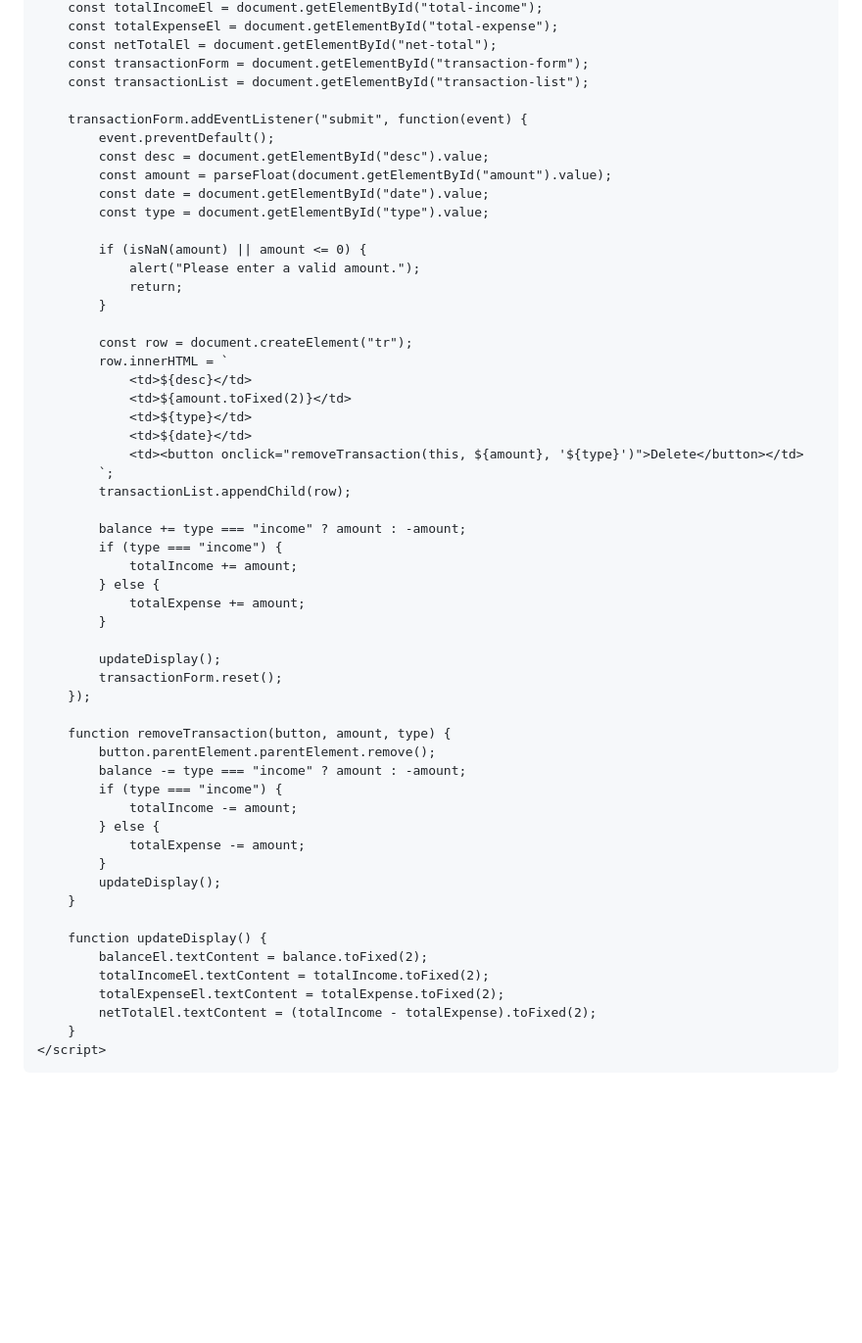
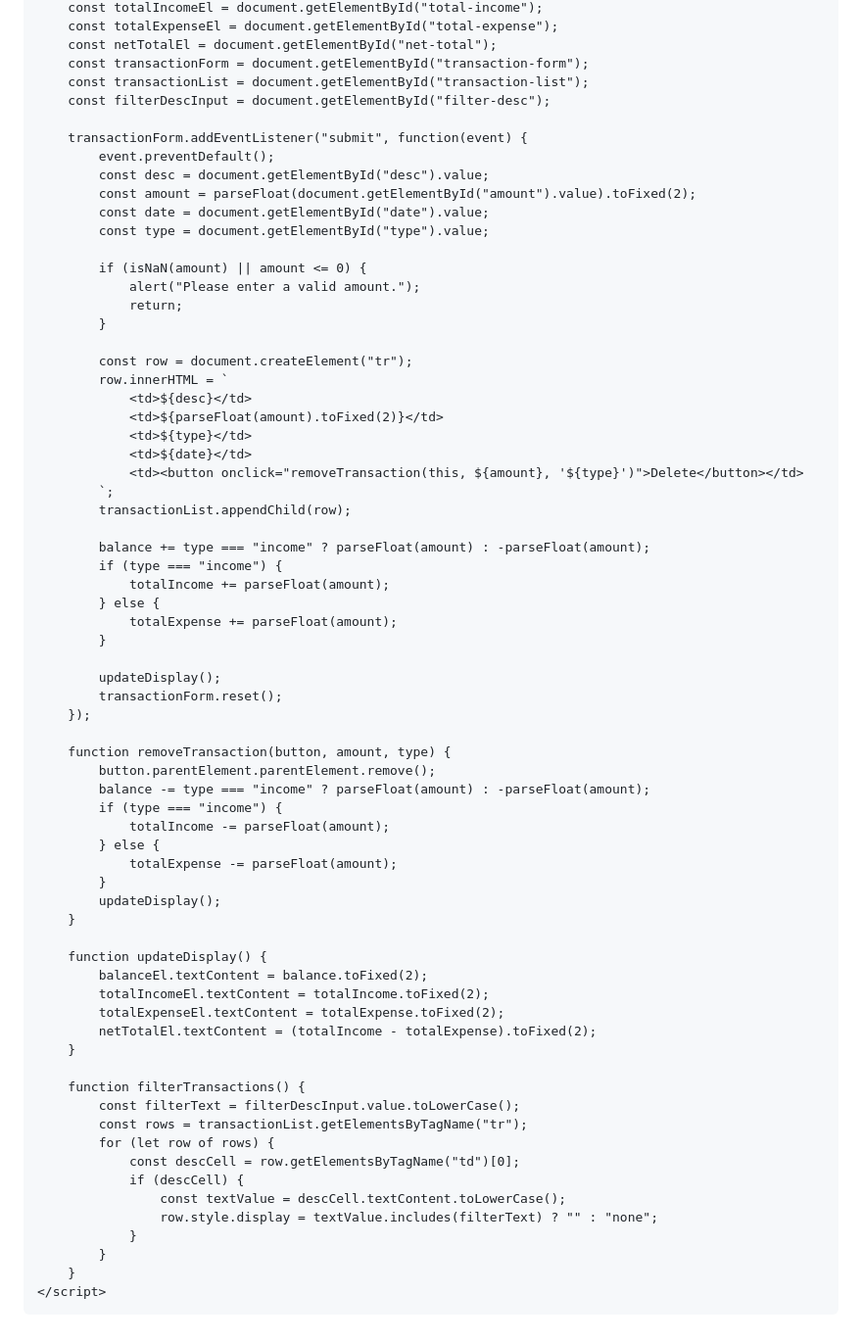
Before and after one commit to OrganicBread717/financetracker.github.io, a Markdown page: README.md, the part around one of its changes. Shown at 98% size. GitHub-like rendering; blank space fills up the shorter version.

```diff
--- a/README.md
+++ b/README.md
@@ -69,11 +73,12 @@
         const netTotalEl = document.getElementById("net-total");
         const transactionForm = document.getElementById("transaction-form");
         const transactionList = document.getElementById("transaction-list");
+        const filterDescInput = document.getElementById("filter-desc");
 
         transactionForm.addEventListener("submit", function(event) {
             event.preventDefault();
             const desc = document.getElementById("desc").value;
-            const amount = parseFloat(document.getElementById("amount").value);
+            const amount = parseFloat(document.getElementById("amount").value).toFixed(2);
             const date = document.getElementById("date").value;
             const type = document.getElementById("type").value;
 
@@ -85,18 +90,18 @@
             const row = document.createElement("tr");
             row.innerHTML = `
                 <td>${desc}</td>
-                <td>${amount.toFixed(2)}</td>
+                <td>${parseFloat(amount).toFixed(2)}</td>
                 <td>${type}</td>
                 <td>${date}</td>
                 <td><button onclick="removeTransaction(this, ${amount}, '${type}')">Delete</button></td>
             `;
             transactionList.appendChild(row);
 
-            balance += type === "income" ? amount : -amount;
+            balance += type === "income" ? parseFloat(amount) : -parseFloat(amount);
             if (type === "income") {
-                totalIncome += amount;
+                totalIncome += parseFloat(amount);
             } else {
-                totalExpense += amount;
+                totalExpense += parseFloat(amount);
             }
 
             updateDisplay();
@@ -105,11 +110,11 @@
 
         function removeTransaction(button, amount, type) {
             button.parentElement.parentElement.remove();
-            balance -= type === "income" ? amount : -amount;
+            balance -= type === "income" ? parseFloat(amount) : -parseFloat(amount);
             if (type === "income") {
-                totalIncome -= amount;
+                totalIncome -= parseFloat(amount);
             } else {
-                totalExpense -= amount;
+                totalExpense -= parseFloat(amount);
             }
             updateDisplay();
         }
@@ -120,6 +125,18 @@
             totalExpenseEl.textContent = totalExpense.toFixed(2);
             netTotalEl.textContent = (totalIncome - totalExpense).toFixed(2);
         }
+
+        function filterTransactions() {
+            const filterText = filterDescInput.value.toLowerCase();
+            const rows = transactionList.getElementsByTagName("tr");
+            for (let row of rows) {
+                const descCell = row.getElementsByTagName("td")[0];
+                if (descCell) {
+                    const textValue = descCell.textContent.toLowerCase();
+                    row.style.display = textValue.includes(filterText) ? "" : "none";
+                }
+            }
+        }
     </script>
 </body>
 </html>
```
Also changed, not shown: other parts of README.md (+5 -1 lines).
